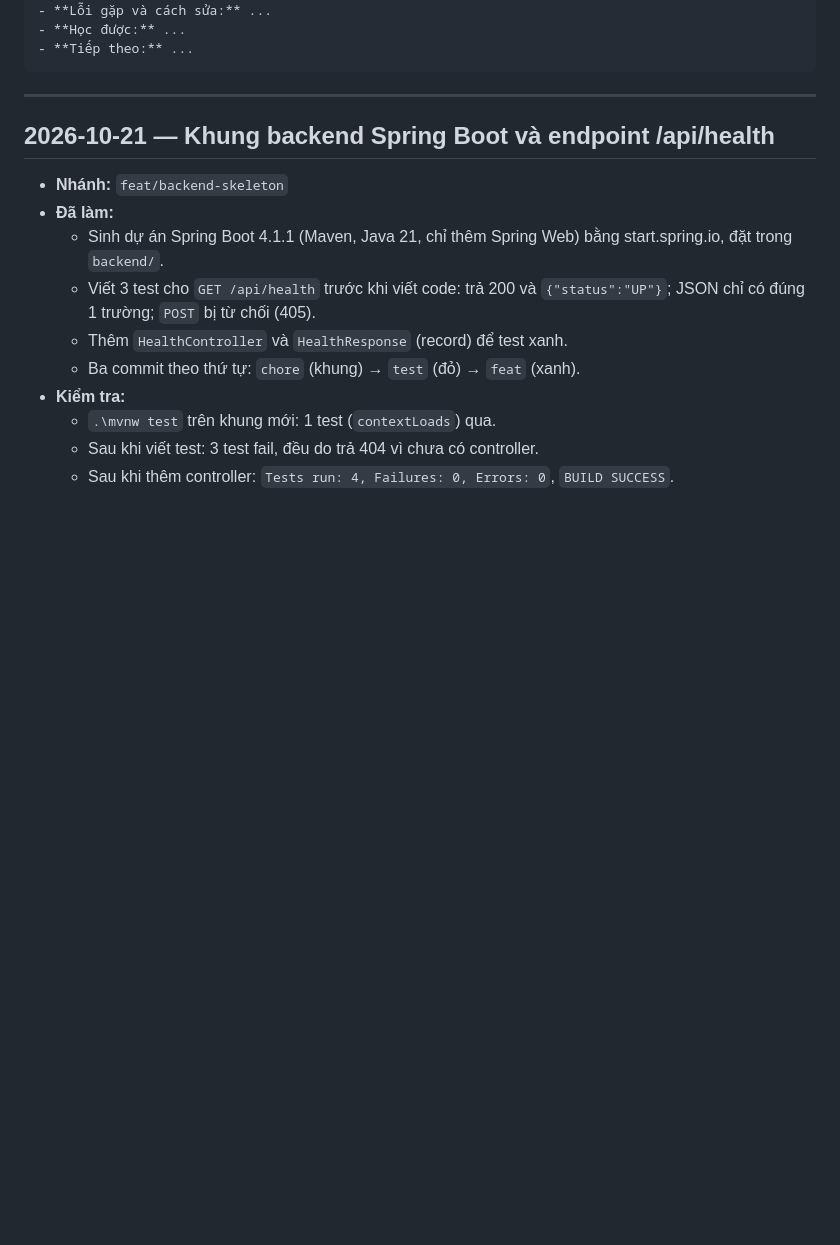
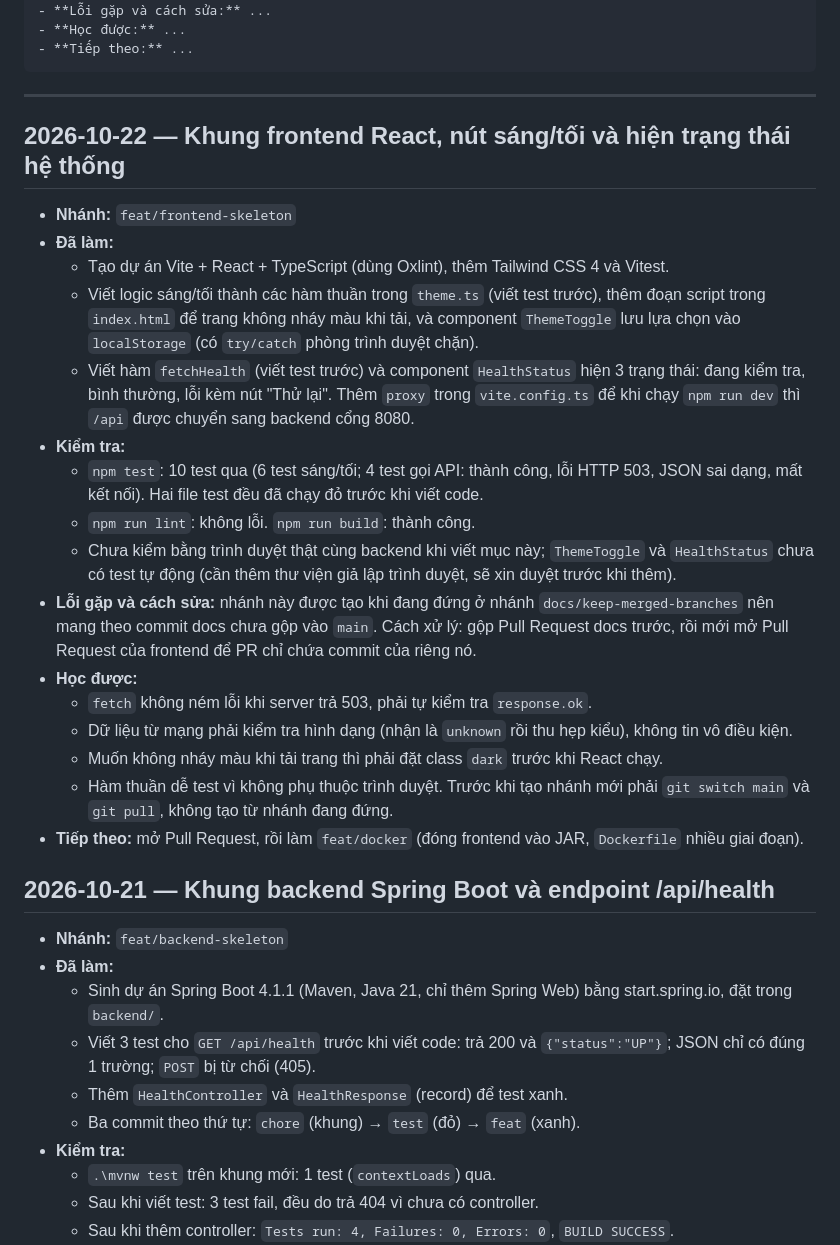
Before and after one commit to hannm2004/Space-X, a Markdown page: current-state.md, the part around the change. Drawn GitHub-style; blank space fills up the shorter version.

Commit message:
docs: cap nhat current-state.md cho khung frontend

````diff
--- a/current-state.md
+++ b/current-state.md
@@ -15,6 +15,24 @@ Mẫu một mục:
 ```
 
 ---
+
+## 2026-10-22 — Khung frontend React, nút sáng/tối và hiện trạng thái hệ thống
+- **Nhánh:** `feat/frontend-skeleton`
+- **Đã làm:**
+  - Tạo dự án Vite + React + TypeScript (dùng Oxlint), thêm Tailwind CSS 4 và Vitest.
+  - Viết logic sáng/tối thành các hàm thuần trong `theme.ts` (viết test trước), thêm đoạn script trong `index.html` để trang không nháy màu khi tải, và component `ThemeToggle` lưu lựa chọn vào `localStorage` (có `try/catch` phòng trình duyệt chặn).
+  - Viết hàm `fetchHealth` (viết test trước) và component `HealthStatus` hiện 3 trạng thái: đang kiểm tra, bình thường, lỗi kèm nút "Thử lại". Thêm `proxy` trong `vite.config.ts` để khi chạy `npm run dev` thì `/api` được chuyển sang backend cổng 8080.
+- **Kiểm tra:**
+  - `npm test`: 10 test qua (6 test sáng/tối; 4 test gọi API: thành công, lỗi HTTP 503, JSON sai dạng, mất kết nối). Hai file test đều đã chạy đỏ trước khi viết code.
+  - `npm run lint`: không lỗi. `npm run build`: thành công.
+  - Chưa kiểm bằng trình duyệt thật cùng backend khi viết mục này; `ThemeToggle` và `HealthStatus` chưa có test tự động (cần thêm thư viện giả lập trình duyệt, sẽ xin duyệt trước khi thêm).
+- **Lỗi gặp và cách sửa:** nhánh này được tạo khi đang đứng ở nhánh `docs/keep-merged-branches` nên mang theo commit docs chưa gộp vào `main`. Cách xử lý: gộp Pull Request docs trước, rồi mới mở Pull Request của frontend để PR chỉ chứa commit của riêng nó.
+- **Học được:**
+  - `fetch` không ném lỗi khi server trả 503, phải tự kiểm tra `response.ok`.
+  - Dữ liệu từ mạng phải kiểm tra hình dạng (nhận là `unknown` rồi thu hẹp kiểu), không tin vô điều kiện.
+  - Muốn không nháy màu khi tải trang thì phải đặt class `dark` trước khi React chạy.
+  - Hàm thuần dễ test vì không phụ thuộc trình duyệt. Trước khi tạo nhánh mới phải `git switch main` và `git pull`, không tạo từ nhánh đang đứng.
+- **Tiếp theo:** mở Pull Request, rồi làm `feat/docker` (đóng frontend vào JAR, `Dockerfile` nhiều giai đoạn).
 
 ## 2026-10-21 — Khung backend Spring Boot và endpoint /api/health
 - **Nhánh:** `feat/backend-skeleton`
````
